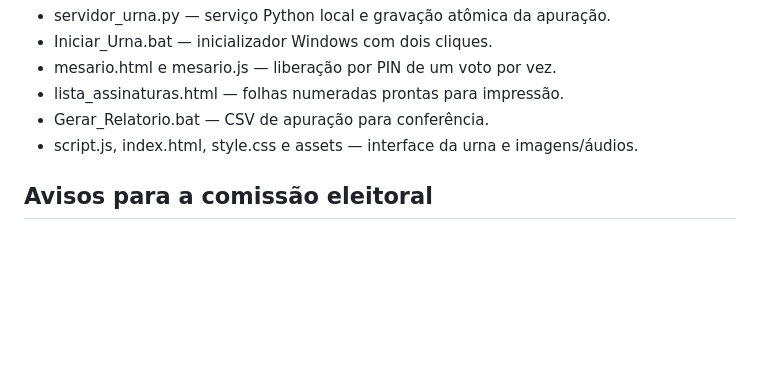
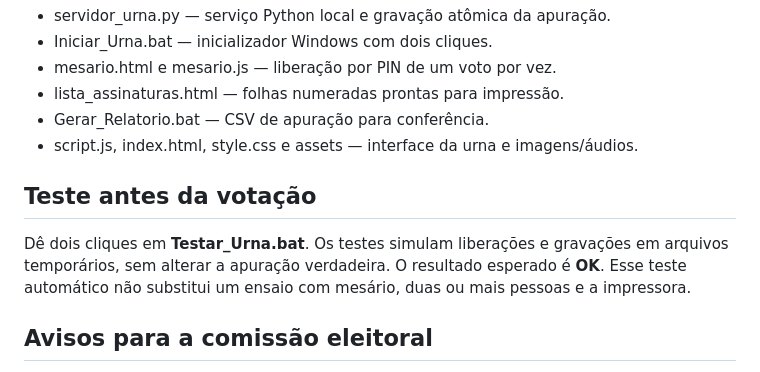
Before and after one commit to Prof-Davi-Git/Projeto-Urna-Gremio-Estudantil, a Markdown page: README.md, the part around the change. Drawn GitHub-style; blank space fills up the shorter version.

Commit message:
Documenta autoteste da urna sem afetar os votos reais

```diff
--- a/README.md
+++ b/README.md
@@ -42,6 +42,10 @@ O arquivo contém apenas **totais por chapa (13 e 33), brancos, nulos, total ger
 - Gerar_Relatorio.bat — CSV de apuração para conferência.
 - script.js, index.html, style.css e assets — interface da urna e imagens/áudios.
 
+## Teste antes da votação
+
+Dê dois cliques em **Testar_Urna.bat**. Os testes simulam liberações e gravações em arquivos temporários, sem alterar a apuração verdadeira. O resultado esperado é **OK**. Esse teste automático não substitui um ensaio com mesário, duas ou mais pessoas e a impressora.
+
 ## Avisos para a comissão eleitoral
 
 Esta é uma primeira implementação local, **não uma urna eleitoral certificada ou auditada**. A lista em papel e o mesário ajudam a controlar quem vota, mas não identificam automaticamente alunos repetidos: a comissão precisa fazer essa conferência no papel.
```
